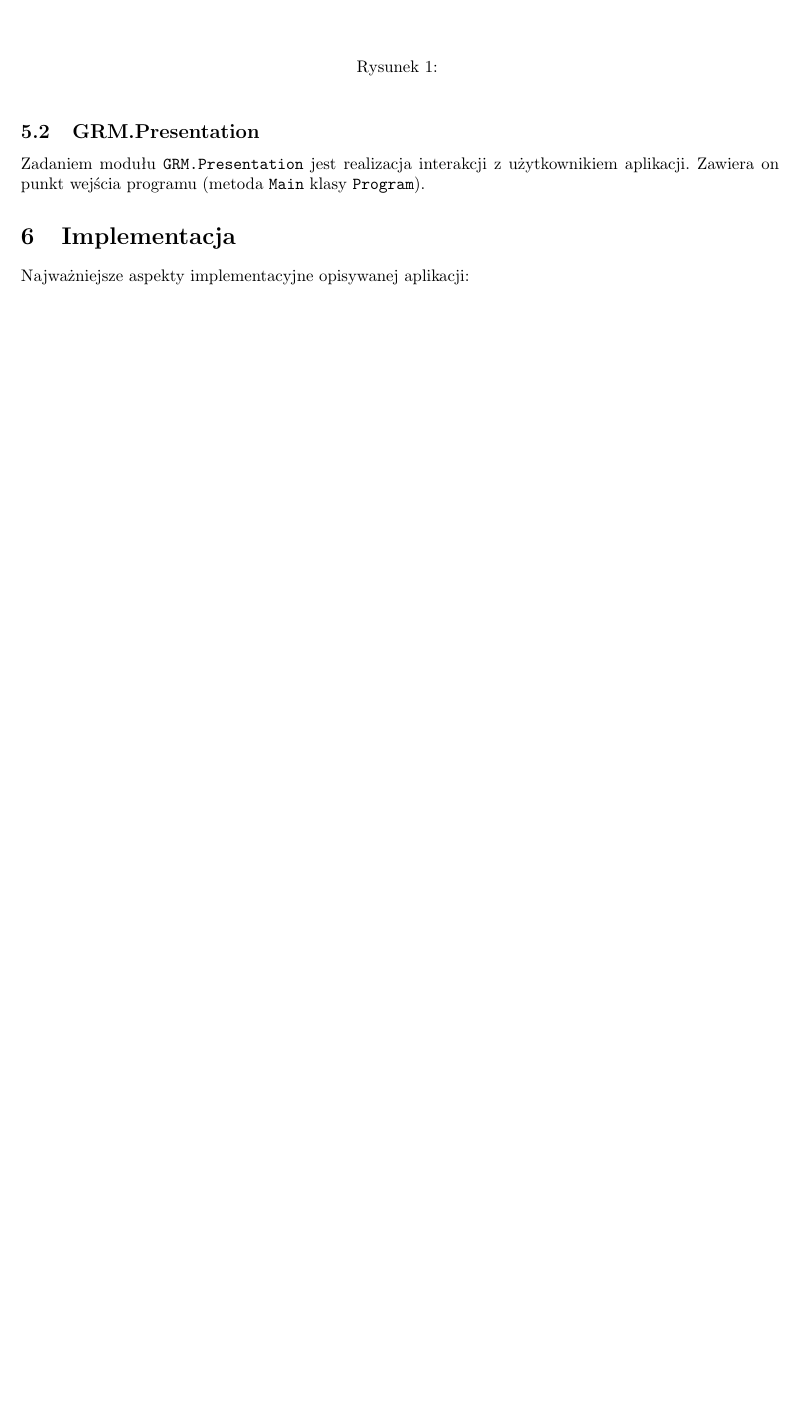
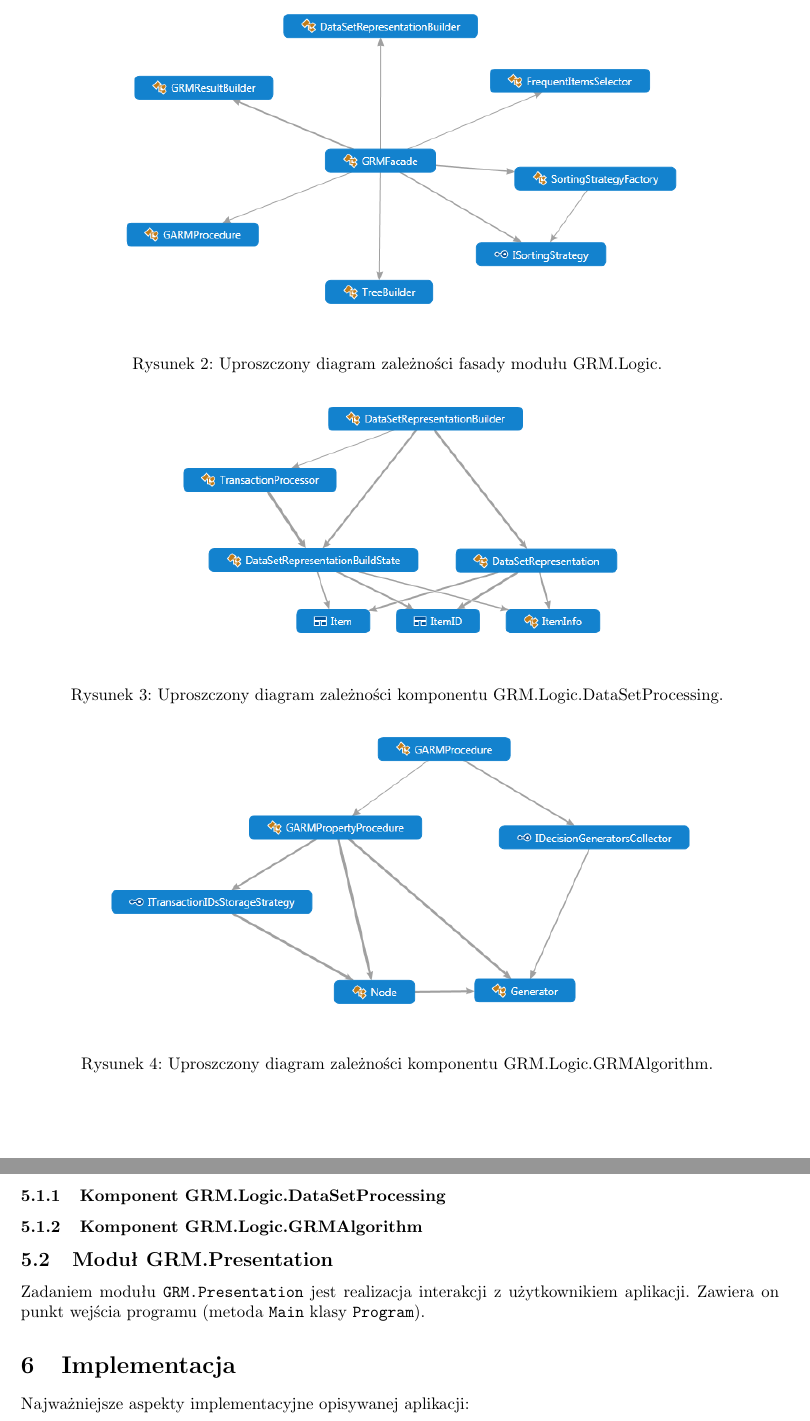
Before and after one commit to manisero/SemesterIX, a LaTeX document (MED/Project/Documentation/report/main.tex): part of page 4 of 7 before the commit and two parts of pages 5 and 6 of 8 after it, the two joined at a grey line, cut at the place of the change, the shorter picture padded with empty space. The pictures show the PDF file MED/Project/Documentation/report/main.pdf that the author committed with the source.

Commit message:
Added diagrams to 'Architecture' section

```diff
--- a/MED/Project/Documentation/report/main.tex
+++ b/MED/Project/Documentation/report/main.tex
@@ -185 +184,2 @@ Aplikacja składa się z następujących modułów:
    {
+    \includegraphics{../diagrams/class_diagram.png}
@@ -191,9 +190,52 @@ Aplikacja składa się z następujących modułów:
   }
-  %\label{fig:convolution}
+  \label{fig:diag:class}
  \end{figure}
 
+ \begin{figure}[!ht]
+  \begin{center}
+   \scalebox{0.7}
+   {
+    \includegraphics{../diagrams/GRMFacade_dependency_diagram.png}
+   }
+  \end{center}
+  \caption{
+   Uproszczony diagram zależności fasady modułu GRM.Logic.
+  }
+  \label{fig:diag:Facade}
+ \end{figure}
 
- \subsection{GRM.Presentation}
+  \subsubsection{Komponent GRM.Logic.DataSetProcessing}
+
+  \begin{figure}[!ht]
+   \begin{center}
+    \scalebox{0.7}
+    {
+     \includegraphics{../diagrams/DataSetProcessing_dependency_diagram.png}
+    }
+   \end{center}
+   \caption{
+    Uproszczony diagram zależności komponentu GRM.Logic.DataSetProcessing.
+   }
+   \label{fig:diag:DataSetProcessing}
+  \end{figure}
+
+  \subsubsection{Komponent GRM.Logic.GRMAlgorithm}
+
+  \begin{figure}[!ht]
+   \begin{center}
+    \scalebox{0.7}
+    {
+     \includegraphics{../diagrams/GRMAlgorithm_dependency_diagram.png}
+    }
+   \end{center}
+   \caption{
+    Uproszczony diagram zależności komponentu GRM.Logic.GRMAlgorithm.
+   }
+   \label{fig:diag:GRMAlgorithm}
+  \end{figure}
+
+
+ \subsection{Moduł GRM.Presentation}
  Zadaniem modułu \verb+GRM.Presentation+ jest realizacja interakcji z użytkownikiem aplikacji.
  Zawiera on punkt wejścia programu (metoda \verb+Main+ klasy \verb+Program+).
 
```
Also changed, not shown: MED/Project/Documentation/report/main.pdf, MED/Project/Documentation/report/main.tex (10 more changed lines).
